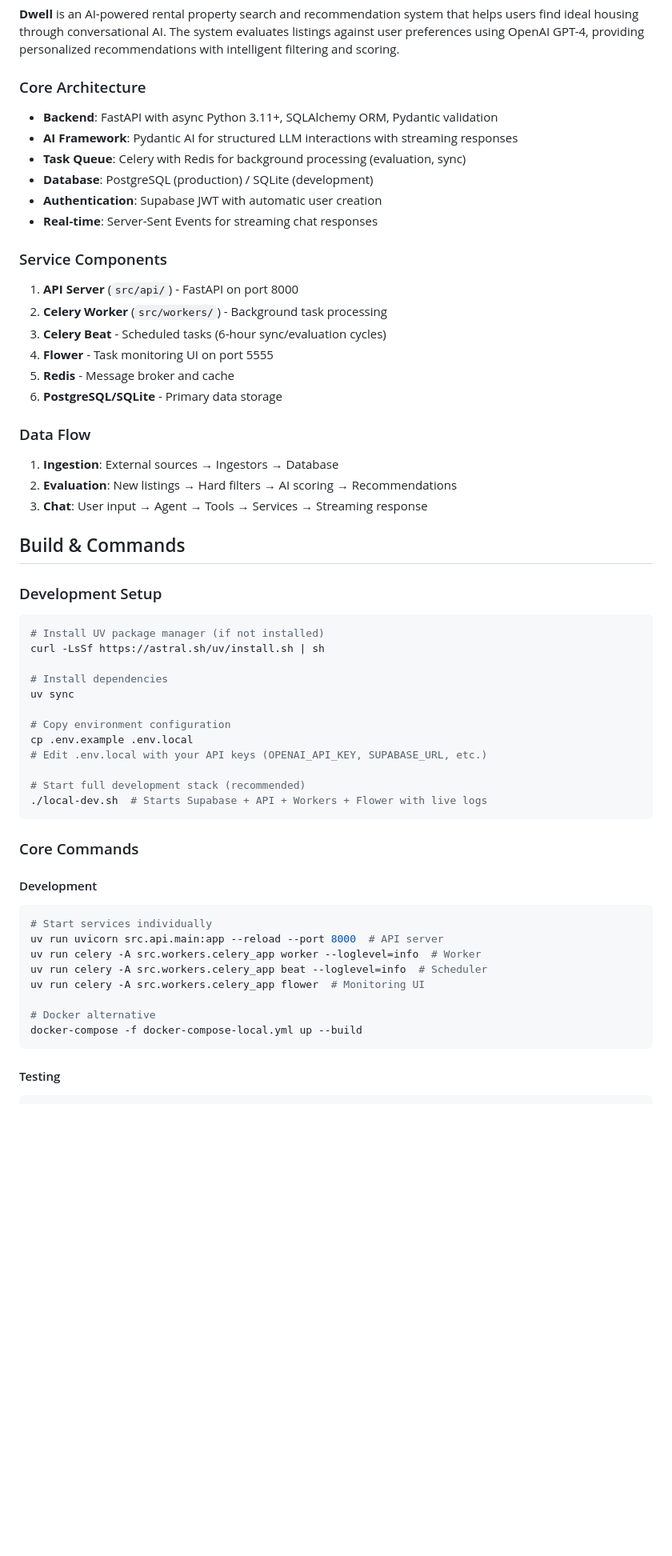
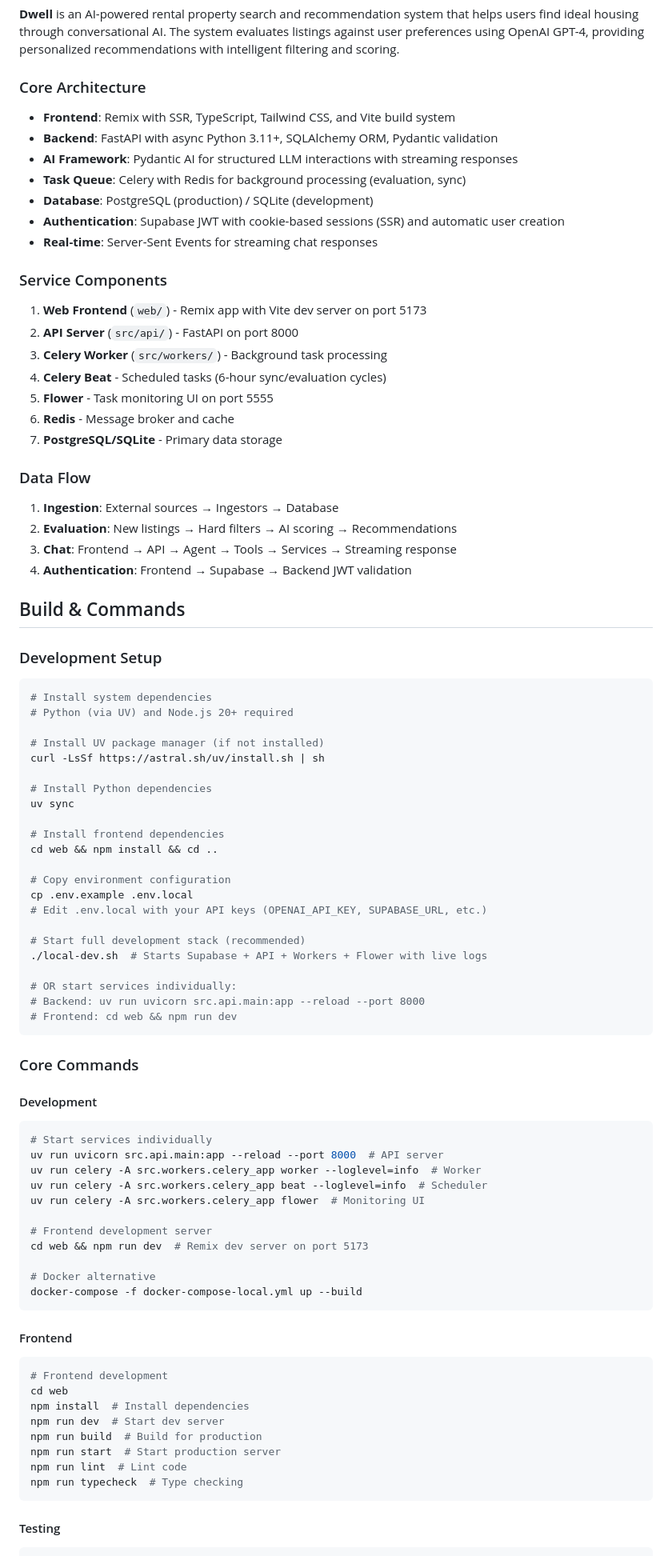
Before and after one commit to btree1970/dwellr, a Markdown page: AGENT.md, the part around one of its changes. Shown at 80% size. Drawn GitHub-style; blank space fills up the shorter version.

Commit message:
Update agent instructions

````diff
--- a/AGENT.md
+++ b/AGENT.md
@@ -6,38 +6,47 @@
 
 ### Core Architecture
 
+- **Frontend**: Remix with SSR, TypeScript, Tailwind CSS, and Vite build system
 - **Backend**: FastAPI with async Python 3.11+, SQLAlchemy ORM, Pydantic validation
 - **AI Framework**: Pydantic AI for structured LLM interactions with streaming responses
 - **Task Queue**: Celery with Redis for background processing (evaluation, sync)
 - **Database**: PostgreSQL (production) / SQLite (development)
-- **Authentication**: Supabase JWT with automatic user creation
+- **Authentication**: Supabase JWT with cookie-based sessions (SSR) and automatic user creation
 - **Real-time**: Server-Sent Events for streaming chat responses
 
 ### Service Components
 
-1. **API Server** (`src/api/`) - FastAPI on port 8000
-2. **Celery Worker** (`src/workers/`) - Background task processing
-3. **Celery Beat** - Scheduled tasks (6-hour sync/evaluation cycles)
-4. **Flower** - Task monitoring UI on port 5555
-5. **Redis** - Message broker and cache
-6. **PostgreSQL/SQLite** - Primary data storage
+1. **Web Frontend** (`web/`) - Remix app with Vite dev server on port 5173
+2. **API Server** (`src/api/`) - FastAPI on port 8000
+3. **Celery Worker** (`src/workers/`) - Background task processing
+4. **Celery Beat** - Scheduled tasks (6-hour sync/evaluation cycles)
+5. **Flower** - Task monitoring UI on port 5555
+6. **Redis** - Message broker and cache
+7. **PostgreSQL/SQLite** - Primary data storage
 
 ### Data Flow
 
 1. **Ingestion**: External sources → Ingestors → Database
 2. **Evaluation**: New listings → Hard filters → AI scoring → Recommendations
-3. **Chat**: User input → Agent → Tools → Services → Streaming response
+3. **Chat**: Frontend → API → Agent → Tools → Services → Streaming response
+4. **Authentication**: Frontend → Supabase → Backend JWT validation
 
 ## Build & Commands
 
 ### Development Setup
 
 ```bash
+# Install system dependencies
+# Python (via UV) and Node.js 20+ required
+
 # Install UV package manager (if not installed)
 curl -LsSf https://astral.sh/uv/install.sh | sh
 
-# Install dependencies
+# Install Python dependencies
 uv sync
+
+# Install frontend dependencies
+cd web && npm install && cd ..
 
 # Copy environment configuration
 cp .env.example .env.local
@@ -45,6 +54,10 @@ cp .env.example .env.local
 
 # Start full development stack (recommended)
 ./local-dev.sh  # Starts Supabase + API + Workers + Flower with live logs
+
+# OR start services individually:
+# Backend: uv run uvicorn src.api.main:app --reload --port 8000
+# Frontend: cd web && npm run dev
 ```
 
 ### Core Commands
@@ -57,8 +70,23 @@ uv run celery -A src.workers.celery_app worker --loglevel=info  # Worker
 uv run celery -A src.workers.celery_app beat --loglevel=info  # Scheduler
 uv run celery -A src.workers.celery_app flower  # Monitoring UI
 
+# Frontend development server
+cd web && npm run dev  # Remix dev server on port 5173
+
 # Docker alternative
 docker-compose -f docker-compose-local.yml up --build
+```
+
+#### Frontend
+```bash
+# Frontend development
+cd web
+npm install  # Install dependencies
+npm run dev  # Start dev server
+npm run build  # Build for production
+npm run start  # Start production server
+npm run lint  # Lint code
+npm run typecheck  # Type checking
 ```
 
 #### Testing
````
Also changed, not shown: other parts of AGENT.md (+32 -4 lines).
